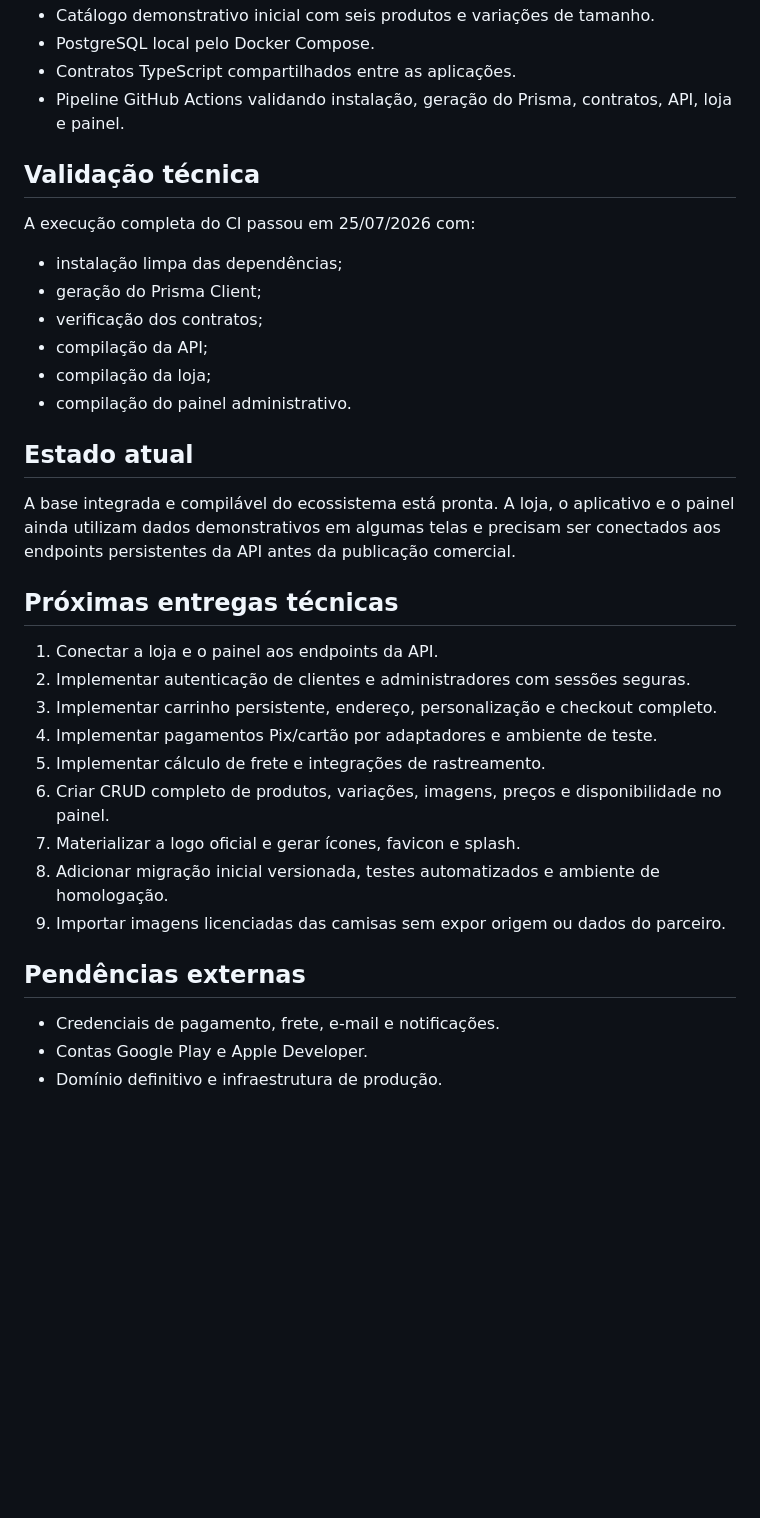
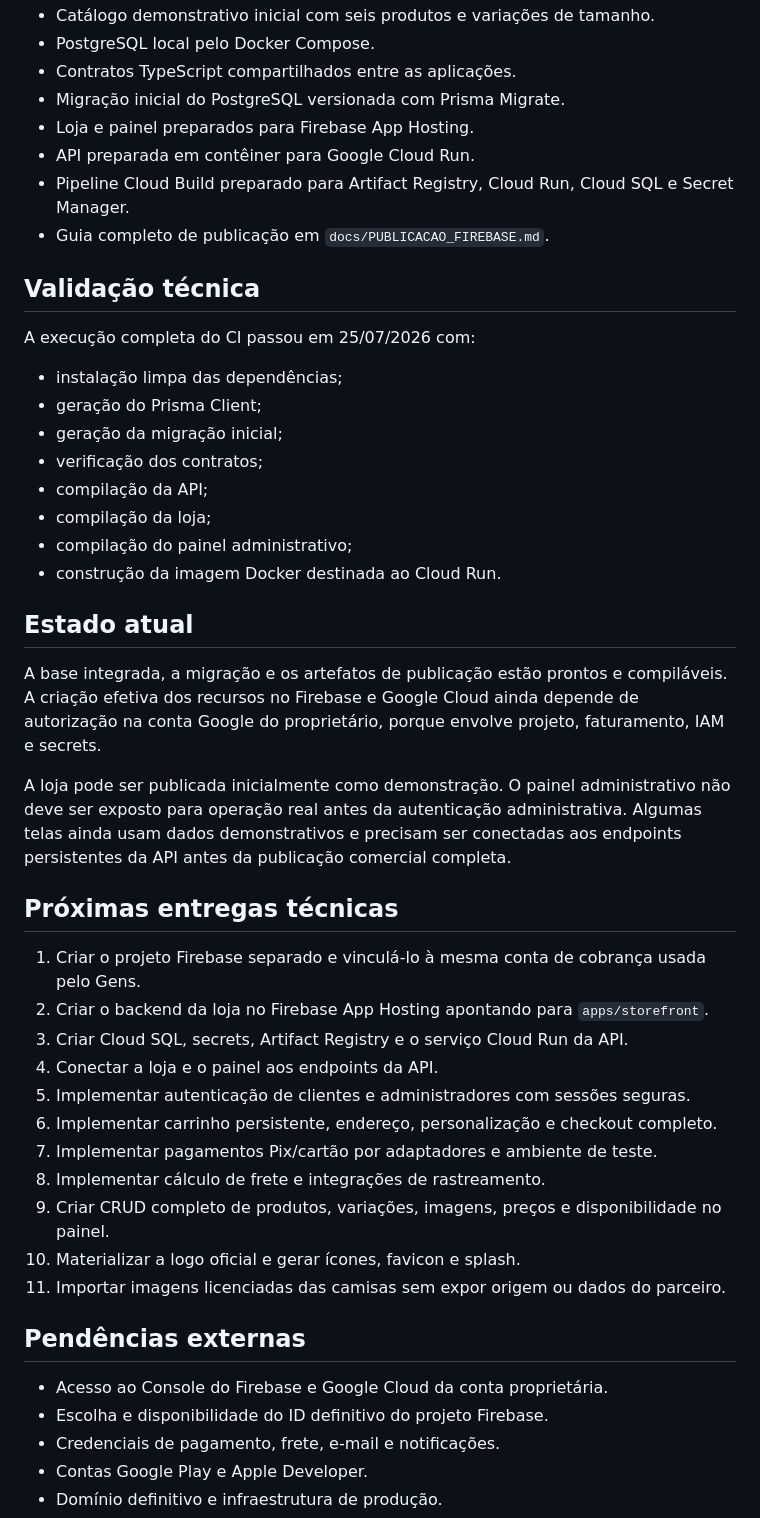
Before and after one commit to lhgds93-LH/Manto_Sagrado, a Markdown page: docs/PROGRESS.md, the part around the change. GitHub-like rendering; blank space fills up the shorter version.

Commit message:
docs: atualizar status da preparação de deploy

```diff
--- a/docs/PROGRESS.md
+++ b/docs/PROGRESS.md
@@ -20,7 +20,11 @@ Atualizado em 25/07/2026.
 - Catálogo demonstrativo inicial com seis produtos e variações de tamanho.
 - PostgreSQL local pelo Docker Compose.
 - Contratos TypeScript compartilhados entre as aplicações.
-- Pipeline GitHub Actions validando instalação, geração do Prisma, contratos, API, loja e painel.
+- Migração inicial do PostgreSQL versionada com Prisma Migrate.
+- Loja e painel preparados para Firebase App Hosting.
+- API preparada em contêiner para Google Cloud Run.
+- Pipeline Cloud Build preparado para Artifact Registry, Cloud Run, Cloud SQL e Secret Manager.
+- Guia completo de publicação em `docs/PUBLICACAO_FIREBASE.md`.
 
 ## Validação técnica
 
@@ -28,29 +32,37 @@ A execução completa do CI passou em 25/07/2026 com:
 
 - instalação limpa das dependências;
 - geração do Prisma Client;
+- geração da migração inicial;
 - verificação dos contratos;
 - compilação da API;
 - compilação da loja;
-- compilação do painel administrativo.
+- compilação do painel administrativo;
+- construção da imagem Docker destinada ao Cloud Run.
 
 ## Estado atual
 
-A base integrada e compilável do ecossistema está pronta. A loja, o aplicativo e o painel ainda utilizam dados demonstrativos em algumas telas e precisam ser conectados aos endpoints persistentes da API antes da publicação comercial.
+A base integrada, a migração e os artefatos de publicação estão prontos e compiláveis. A criação efetiva dos recursos no Firebase e Google Cloud ainda depende de autorização na conta Google do proprietário, porque envolve projeto, faturamento, IAM e secrets.
+
+A loja pode ser publicada inicialmente como demonstração. O painel administrativo não deve ser exposto para operação real antes da autenticação administrativa. Algumas telas ainda usam dados demonstrativos e precisam ser conectadas aos endpoints persistentes da API antes da publicação comercial completa.
 
 ## Próximas entregas técnicas
 
-1. Conectar a loja e o painel aos endpoints da API.
-2. Implementar autenticação de clientes e administradores com sessões seguras.
-3. Implementar carrinho persistente, endereço, personalização e checkout completo.
-4. Implementar pagamentos Pix/cartão por adaptadores e ambiente de teste.
-5. Implementar cálculo de frete e integrações de rastreamento.
-6. Criar CRUD completo de produtos, variações, imagens, preços e disponibilidade no painel.
-7. Materializar a logo oficial e gerar ícones, favicon e splash.
-8. Adicionar migração inicial versionada, testes automatizados e ambiente de homologação.
-9. Importar imagens licenciadas das camisas sem expor origem ou dados do parceiro.
+1. Criar o projeto Firebase separado e vinculá-lo à mesma conta de cobrança usada pelo Gens.
+2. Criar o backend da loja no Firebase App Hosting apontando para `apps/storefront`.
+3. Criar Cloud SQL, secrets, Artifact Registry e o serviço Cloud Run da API.
+4. Conectar a loja e o painel aos endpoints da API.
+5. Implementar autenticação de clientes e administradores com sessões seguras.
+6. Implementar carrinho persistente, endereço, personalização e checkout completo.
+7. Implementar pagamentos Pix/cartão por adaptadores e ambiente de teste.
+8. Implementar cálculo de frete e integrações de rastreamento.
+9. Criar CRUD completo de produtos, variações, imagens, preços e disponibilidade no painel.
+10. Materializar a logo oficial e gerar ícones, favicon e splash.
+11. Importar imagens licenciadas das camisas sem expor origem ou dados do parceiro.
 
 ## Pendências externas
 
+- Acesso ao Console do Firebase e Google Cloud da conta proprietária.
+- Escolha e disponibilidade do ID definitivo do projeto Firebase.
 - Credenciais de pagamento, frete, e-mail e notificações.
 - Contas Google Play e Apple Developer.
 - Domínio definitivo e infraestrutura de produção.
```
